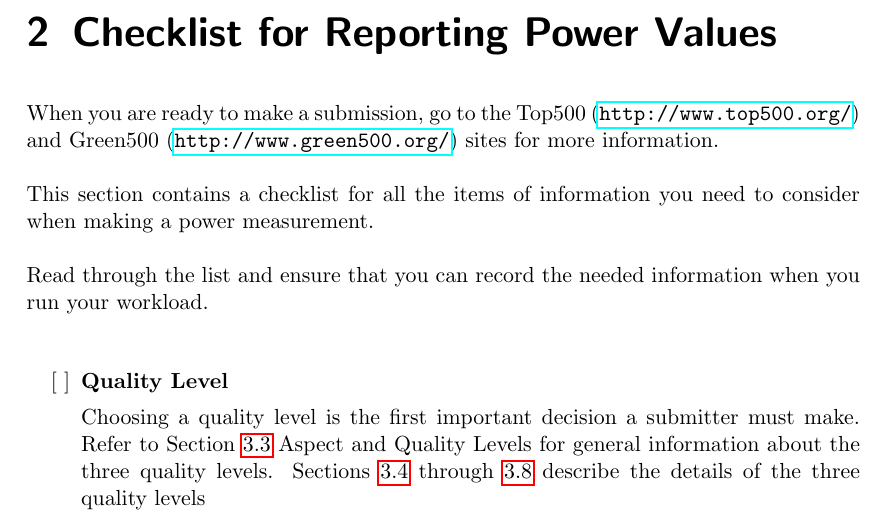
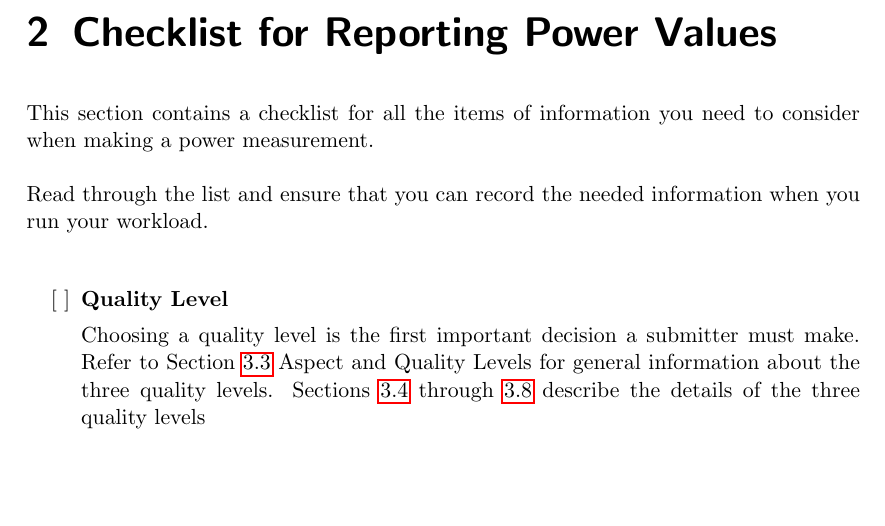
Before and after one commit to EEHPCWG/PowerMeasurementMethodology, a LaTeX document (methodology.tex, which reads text/checklist.tex): part of page 7 of 31, cut so that both start at the same text, the shorter picture padded with empty space. Compiled offline with pdfLaTeX.

Commit message:
Eliminate Top500 & Green500 from CheckList

```diff
--- a/text/checklist.tex
+++ b/text/checklist.tex
@@ -1,11 +1,6 @@
 \chapter{Checklist for Reporting Power Values}
 \label{sec:checklist}
 
-\noindent
-When you are ready to make a submission, go to the Top500
-(\url{http://www.top500.org/})
-and Green500 (\url{http://www.green500.org/}) sites for more information.
-\wl
 
 \noindent
 This section contains a checklist for all the items of information you need
```
